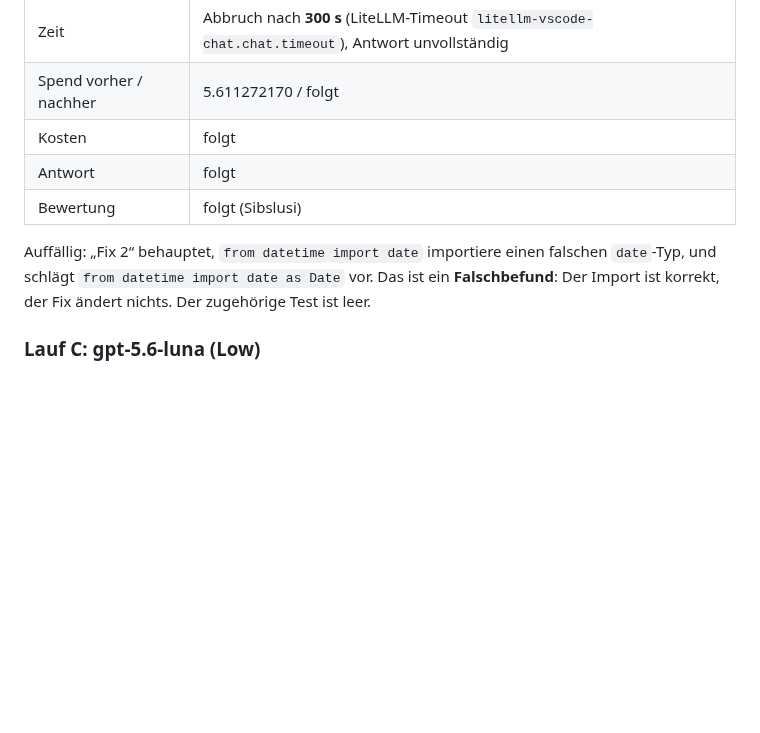
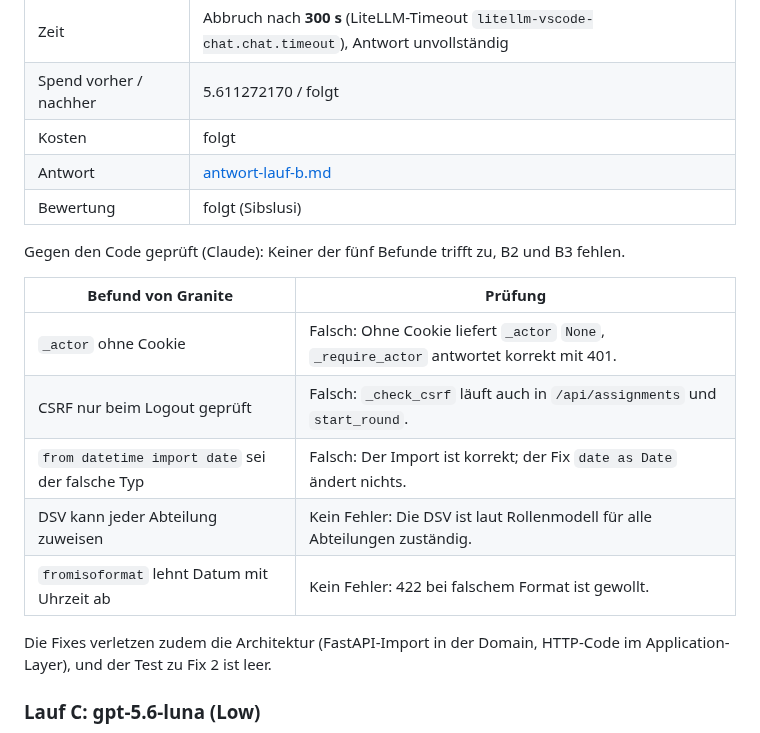
Before and after one commit to sibslusi/Project-AIAssisted, a Markdown page: docs/MODELLVERGLEICH.md, the part around the change. Drawn GitHub-style; blank space fills up the shorter version.

Commit message:
docs: Antwort Lauf B (granite) und Prüfung der Befunde
Co-Authored-By: Claude Opus 5.5 (1M context) <noreply@anthropic.com>
Claude-Session: https://claude.ai/code/session_01G6QDtVTy8UWjEbAJySs5MG

```diff
--- a/docs/MODELLVERGLEICH.md
+++ b/docs/MODELLVERGLEICH.md
@@ -52,12 +52,21 @@ Modell Granite 4.1 aus dem LiteLLM.
 | Zeit | Abbruch nach **300 s** (LiteLLM-Timeout `litellm-vscode-chat.chat.timeout`), Antwort unvollständig |
 | Spend vorher / nachher | 5.611272170 / folgt |
 | Kosten | folgt |
-| Antwort | folgt |
+| Antwort | [antwort-lauf-b.md](modellvergleich/antwort-lauf-b.md) |
 | Bewertung | folgt (Sibslusi) |
 
-Auffällig: „Fix 2“ behauptet, `from datetime import date` importiere einen falschen `date`-Typ, und
-schlägt `from datetime import date as Date` vor. Das ist ein **Falschbefund**: Der Import ist korrekt,
-der Fix ändert nichts. Der zugehörige Test ist leer.
+Gegen den Code geprüft (Claude): Keiner der fünf Befunde trifft zu, B2 und B3 fehlen.
+
+| Befund von Granite | Prüfung |
+|---|---|
+| `_actor` ohne Cookie | Falsch: Ohne Cookie liefert `_actor` `None`, `_require_actor` antwortet korrekt mit 401. |
+| CSRF nur beim Logout geprüft | Falsch: `_check_csrf` läuft auch in `/api/assignments` und `start_round`. |
+| `from datetime import date` sei der falsche Typ | Falsch: Der Import ist korrekt; der Fix `date as Date` ändert nichts. |
+| DSV kann jeder Abteilung zuweisen | Kein Fehler: Die DSV ist laut Rollenmodell für alle Abteilungen zuständig. |
+| `fromisoformat` lehnt Datum mit Uhrzeit ab | Kein Fehler: 422 bei falschem Format ist gewollt. |
+
+Die Fixes verletzen zudem die Architektur (FastAPI-Import in der Domain, HTTP-Code im
+Application-Layer), und der Test zu Fix 2 ist leer.
 
 ### Lauf C: gpt-5.6-luna (Low)
 
```
Also changed, not shown: docs/modellvergleich/antwort-lauf-b.md (added, +99 -0 lines).
